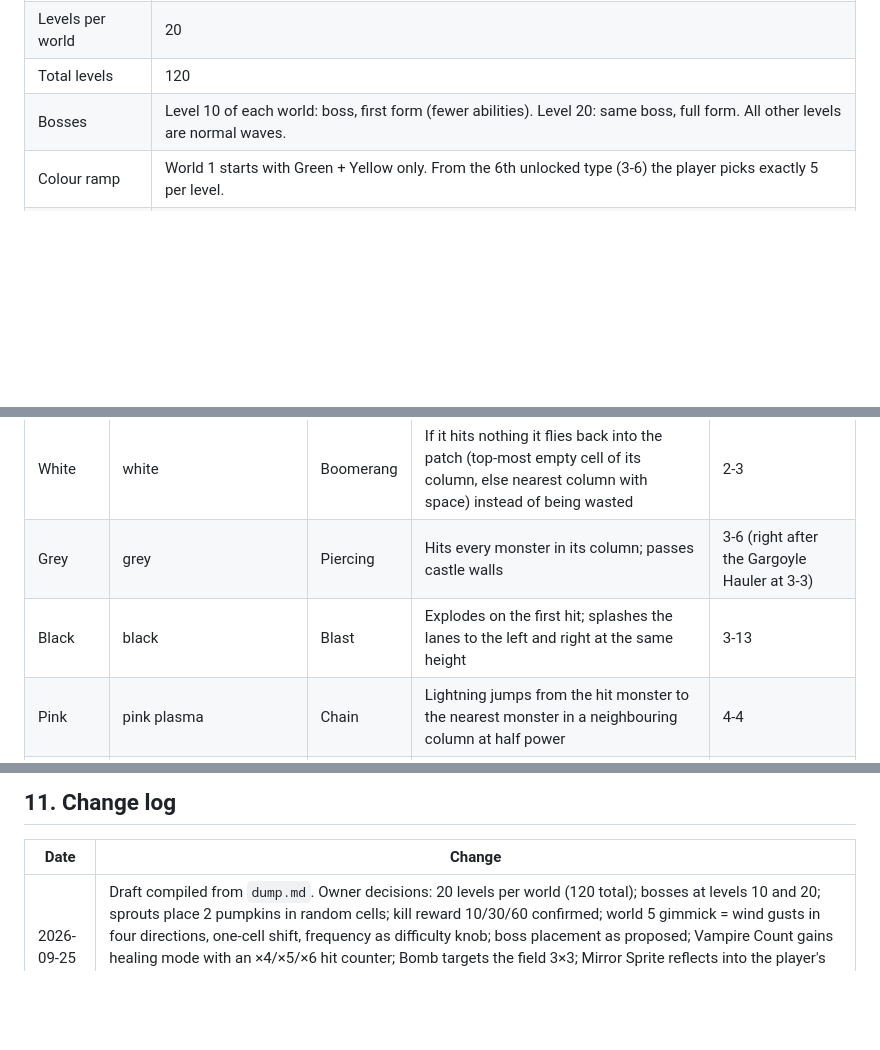
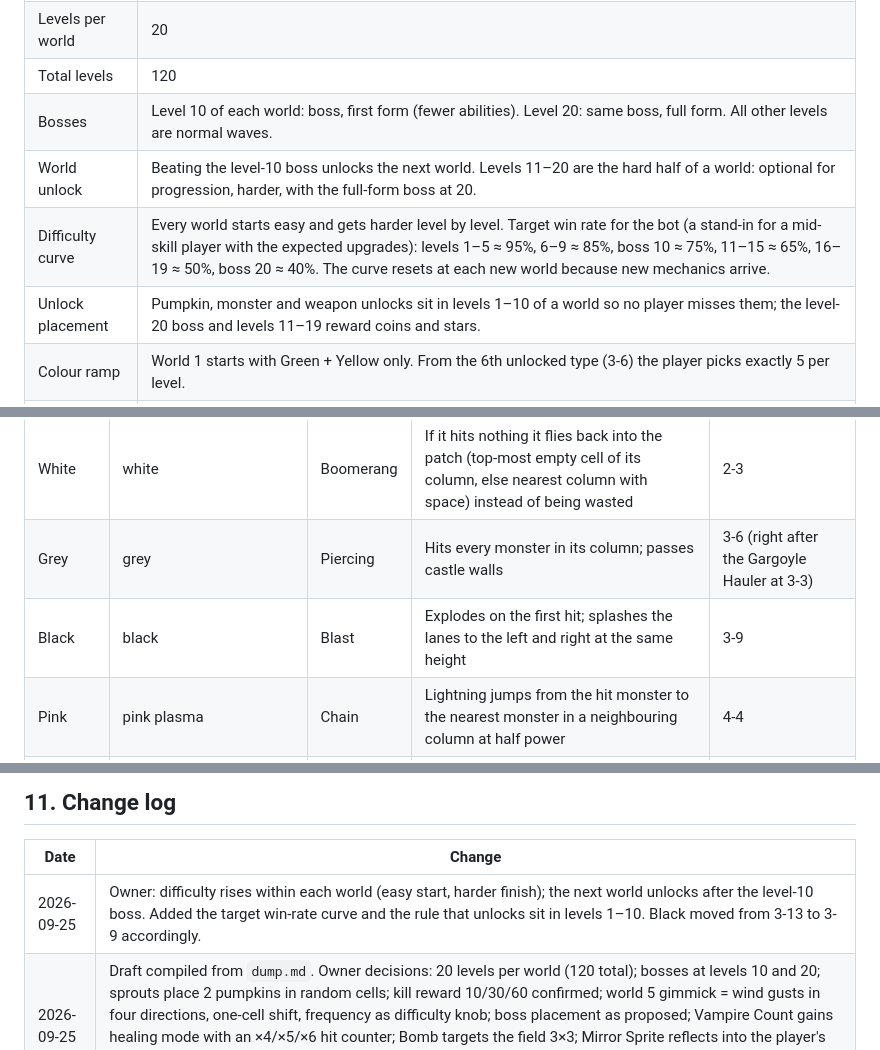
Before and after one commit to Liongchenglex/gourd-guard, a Markdown page: docs/WORLDS.md, 3 parts joined by grey strips. Rendered like a GitHub page; blank space fills up the shorter version.

Commit message:
Record baseline bot runs; add world unlock, difficulty curve and unlock-placement rules
Co-Authored-By: Claude Fable 5.1 <noreply@anthropic.com>

```diff
--- a/docs/WORLDS.md
+++ b/docs/WORLDS.md
@@ -16,6 +16,9 @@ Level addresses are written `world-level`, e.g. `3-12` = world 3, level 12. Leve
 | Levels per world | 20 |
 | Total levels | 120 |
 | Bosses | Level 10 of each world: boss, first form (fewer abilities). Level 20: same boss, full form. All other levels are normal waves. |
+| World unlock | Beating the level-10 boss unlocks the next world. Levels 11–20 are the hard half of a world: optional for progression, harder, with the full-form boss at 20. |
+| Difficulty curve | Every world starts easy and gets harder level by level. Target win rate for the bot (a stand-in for a mid-skill player with the expected upgrades): levels 1–5 ≈ 95%, 6–9 ≈ 85%, boss 10 ≈ 75%, 11–15 ≈ 65%, 16–19 ≈ 50%, boss 20 ≈ 40%. The curve resets at each new world because new mechanics arrive. |
+| Unlock placement | Pumpkin, monster and weapon unlocks sit in levels 1–10 of a world so no player misses them; the level-20 boss and levels 11–19 reward coins and stars. |
 | Colour ramp | World 1 starts with Green + Yellow only. From the 6th unlocked type (3-6) the player picks exactly 5 per level. |
 | Difficulty modes | R2 (see §10). R1 ships one difficulty per level. |
 
@@ -75,7 +78,7 @@ Existing level tables (power 1/1/1.5/1.5/2, shop costs 40/80/130/200) stay unles
 | Fire | red | Flame | Burn ticks; the only thing that kills a Mummy for good | 1-8 |
 | White | white | Boomerang | If it hits nothing it flies back into the patch (top-most empty cell of its column, else nearest column with space) instead of being wasted | 2-3 |
 | Grey | grey | Piercing | Hits every monster in its column; passes castle walls | 3-6 (right after the Gargoyle Hauler at 3-3) |
-| Black | black | Blast | Explodes on the first hit; splashes the lanes to the left and right at the same height | 3-13 |
+| Black | black | Blast | Explodes on the first hit; splashes the lanes to the left and right at the same height | 3-9 |
 | Pink | pink plasma | Chain | Lightning jumps from the hit monster to the nearest monster in a neighbouring column at half power | 4-4 |
 | Purple | purple | Spawn | A kill may spawn a pumpkin into the patch | 5-3 |
 | Gold | gold, with top hat, monocle and coin belt so it reads differently from Yellow | Coins | A Gold kill always gives coins (skips the reward roll) and gives ×2 coins (value tuned by the bot) | 5-10 |
@@ -213,4 +216,5 @@ Not in R1. Kept here so they are not lost. Owner ideas unless marked 💡.
 
 | Date | Change |
 |---|---|
+| 2026-09-25 | Owner: difficulty rises within each world (easy start, harder finish); the next world unlocks after the level-10 boss. Added the target win-rate curve and the rule that unlocks sit in levels 1–10. Black moved from 3-13 to 3-9 accordingly. |
 | 2026-09-25 | Draft compiled from `dump.md`. Owner decisions: 20 levels per world (120 total); bosses at levels 10 and 20; sprouts place 2 pumpkins in random cells; kill reward 10/30/60 confirmed; world 5 gimmick = wind gusts in four directions, one-cell shift, frequency as difficulty knob; boss placement as proposed; Vampire Count gains healing mode with an ×4/×5/×6 hit counter; Bomb targets the field 3×3; Mirror Sprite reflects into the player's wall and has an open phase; Lantern and Scarecrow weapons kept; Splitter Slime and Plague Doctor kept; earlier monsters return stronger in later worlds. Locked as R1. |
```
Also changed, not shown: docs/GAME_DESIGN.md (+11 -0 lines).
